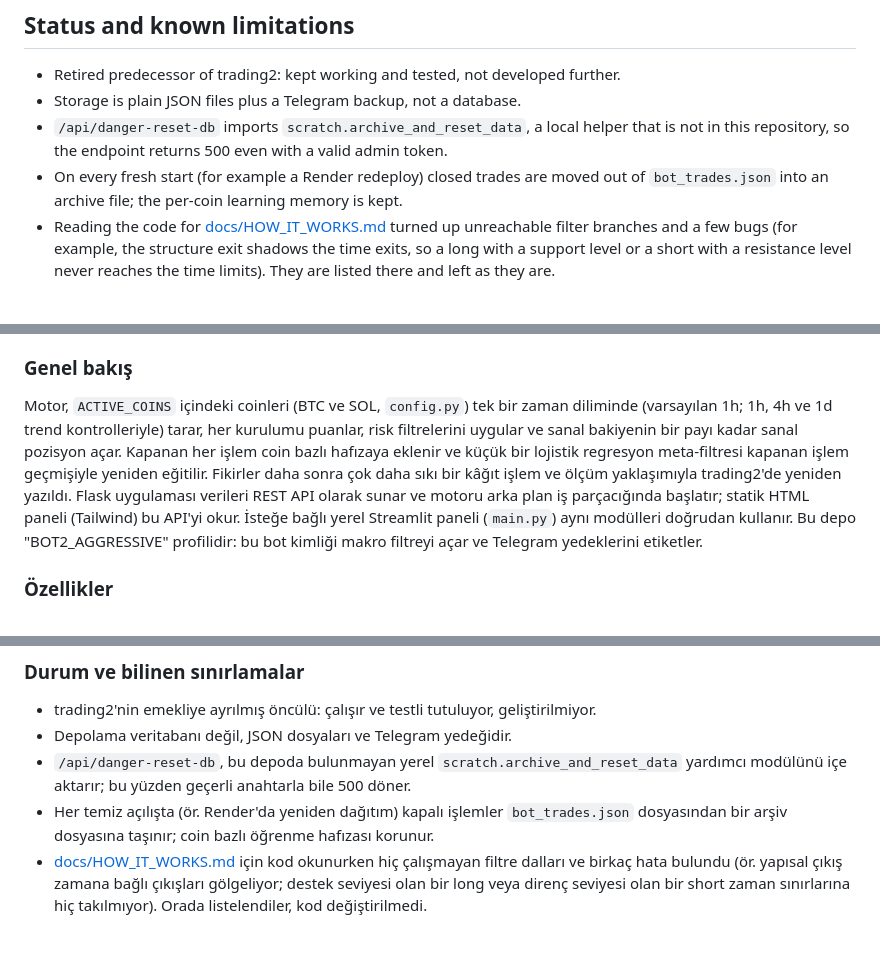
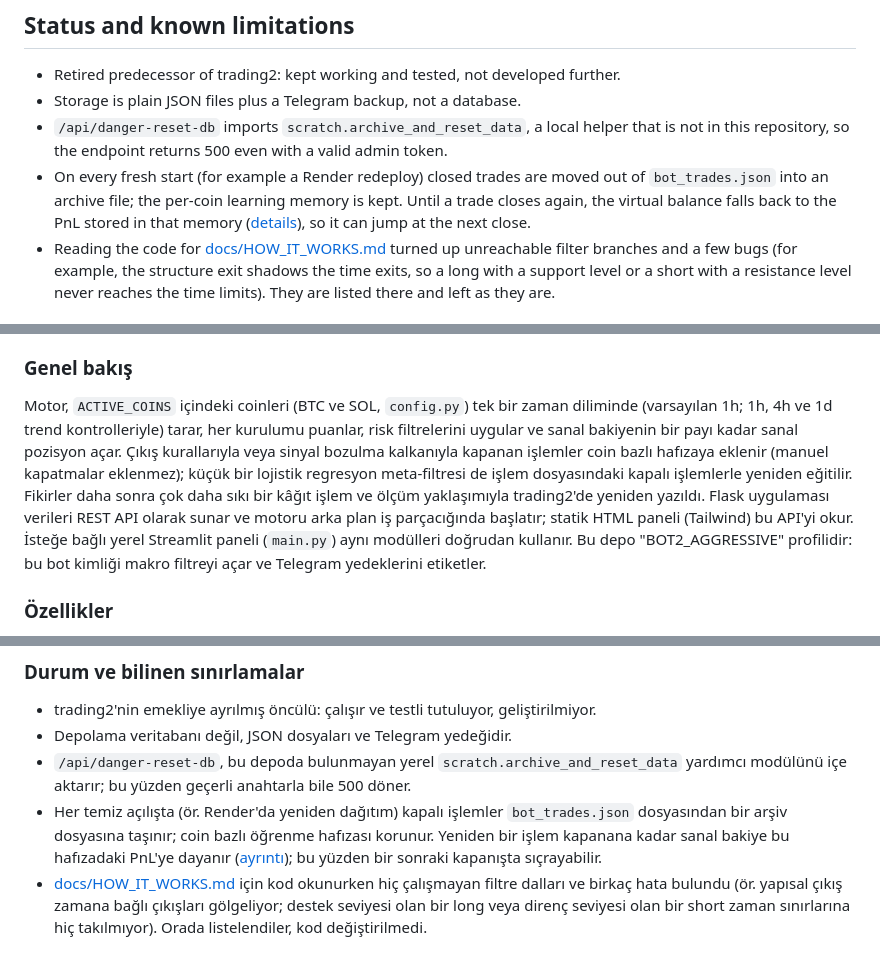
Before and after one commit to CoskunerBerke/Coin-proje-bot2, a Markdown page: README.md, 3 parts joined by grey strips. Drawn GitHub-style.

```diff
--- a/README.md
+++ b/README.md
@@ -208,7 +208,7 @@ python -m pytest
 - Retired predecessor of trading2: kept working and tested, not developed further.
 - Storage is plain JSON files plus a Telegram backup, not a database.
 - `/api/danger-reset-db` imports `scratch.archive_and_reset_data`, a local helper that is not in this repository, so the endpoint returns 500 even with a valid admin token.
-- On every fresh start (for example a Render redeploy) closed trades are moved out of `bot_trades.json` into an archive file; the per-coin learning memory is kept.
+- On every fresh start (for example a Render redeploy) closed trades are moved out of `bot_trades.json` into an archive file; the per-coin learning memory is kept. Until a trade closes again, the virtual balance falls back to the PnL stored in that memory ([details](docs/HOW_IT_WORKS.md#41-the-simulated-balance)), so it can jump at the next close.
 - Reading the code for [docs/HOW_IT_WORKS.md](docs/HOW_IT_WORKS.md#8-limitations-known-gaps-and-next-steps) turned up unreachable filter branches and a few bugs (for example, the structure exit shadows the time exits, so a long with a support level or a short with a resistance level never reaches the time limits). They are listed there and left as they are.
 
 ## Disclaimer
@@ -231,7 +231,7 @@ Ekran görüntüleri sayfanın başındadır. Hepsi çevrimdışı demodan (`scr
 
 ### Genel bakış
 
-Motor, `ACTIVE_COINS` içindeki coinleri (BTC ve SOL, `config.py`) tek bir zaman diliminde (varsayılan 1h; 1h, 4h ve 1d trend kontrolleriyle) tarar, her kurulumu puanlar, risk filtrelerini uygular ve sanal bakiyenin bir payı kadar sanal pozisyon açar. Kapanan her işlem coin bazlı hafızaya eklenir ve küçük bir lojistik regresyon meta-filtresi kapanan işlem geçmişiyle yeniden eğitilir. Fikirler daha sonra çok daha sıkı bir kâğıt işlem ve ölçüm yaklaşımıyla trading2'de yeniden yazıldı. Flask uygulaması verileri REST API olarak sunar ve motoru arka plan iş parçacığında başlatır; statik HTML paneli (Tailwind) bu API'yi okur. İsteğe bağlı yerel Streamlit paneli (`main.py`) aynı modülleri doğrudan kullanır. Bu depo "BOT2_AGGRESSIVE" profilidir: bu bot kimliği makro filtreyi açar ve Telegram yedeklerini etiketler.
+Motor, `ACTIVE_COINS` içindeki coinleri (BTC ve SOL, `config.py`) tek bir zaman diliminde (varsayılan 1h; 1h, 4h ve 1d trend kontrolleriyle) tarar, her kurulumu puanlar, risk filtrelerini uygular ve sanal bakiyenin bir payı kadar sanal pozisyon açar. Çıkış kurallarıyla veya sinyal bozulma kalkanıyla kapanan işlemler coin bazlı hafızaya eklenir (manuel kapatmalar eklenmez); küçük bir lojistik regresyon meta-filtresi de işlem dosyasındaki kapalı işlemlerle yeniden eğitilir. Fikirler daha sonra çok daha sıkı bir kâğıt işlem ve ölçüm yaklaşımıyla trading2'de yeniden yazıldı. Flask uygulaması verileri REST API olarak sunar ve motoru arka plan iş parçacığında başlatır; statik HTML paneli (Tailwind) bu API'yi okur. İsteğe bağlı yerel Streamlit paneli (`main.py`) aynı modülleri doğrudan kullanır. Bu depo "BOT2_AGGRESSIVE" profilidir: bu bot kimliği makro filtreyi açar ve Telegram yedeklerini etiketler.
 
 ### Özellikler
 
@@ -409,7 +409,7 @@ python -m pytest
 - trading2'nin emekliye ayrılmış öncülü: çalışır ve testli tutuluyor, geliştirilmiyor.
 - Depolama veritabanı değil, JSON dosyaları ve Telegram yedeğidir.
 - `/api/danger-reset-db`, bu depoda bulunmayan yerel `scratch.archive_and_reset_data` yardımcı modülünü içe aktarır; bu yüzden geçerli anahtarla bile 500 döner.
-- Her temiz açılışta (ör. Render'da yeniden dağıtım) kapalı işlemler `bot_trades.json` dosyasından bir arşiv dosyasına taşınır; coin bazlı öğrenme hafızası korunur.
+- Her temiz açılışta (ör. Render'da yeniden dağıtım) kapalı işlemler `bot_trades.json` dosyasından bir arşiv dosyasına taşınır; coin bazlı öğrenme hafızası korunur. Yeniden bir işlem kapanana kadar sanal bakiye bu hafızadaki PnL'ye dayanır ([ayrıntı](docs/HOW_IT_WORKS.md#41-the-simulated-balance)); bu yüzden bir sonraki kapanışta sıçrayabilir.
 - [docs/HOW_IT_WORKS.md](docs/HOW_IT_WORKS.md#8-limitations-known-gaps-and-next-steps) için kod okunurken hiç çalışmayan filtre dalları ve birkaç hata bulundu (ör. yapısal çıkış zamana bağlı çıkışları gölgeliyor; destek seviyesi olan bir long veya direnç seviyesi olan bir short zaman sınırlarına hiç takılmıyor). Orada listelendiler, kod değiştirilmedi.
 
 ### Uyarı
```
Also changed, not shown: other parts of README.md (+7 -7 lines).
